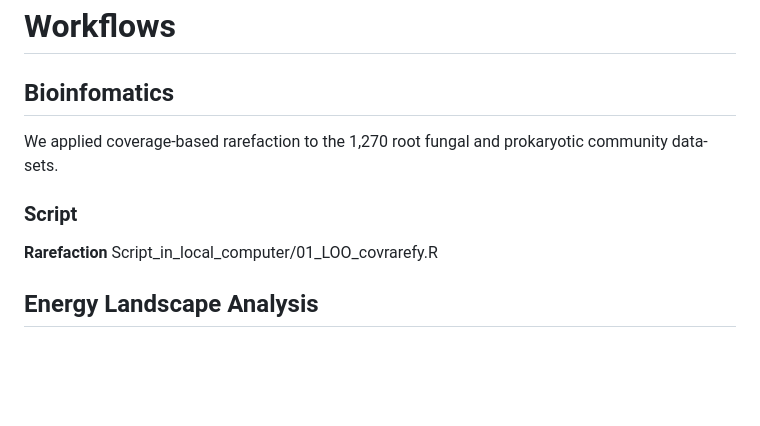
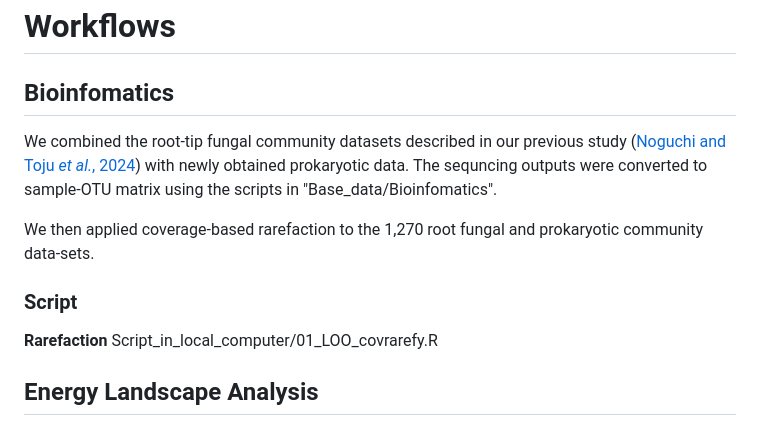
Before and after one commit to ngchngch/Assembly_landscape_of_the_forest_root_microbiome, a Markdown page: README.md, the part around the change printed below. Rendered like a GitHub page; blank space fills up the shorter version.

```diff
--- a/README.md
+++ b/README.md
@@ -3,12 +3,14 @@
 # Workflows
 
 ## Bioinfomatics
+We combined the root-tip fungal community datasets described in our previous study ([Noguchi and Toju *et al.*, 2024](https://doi.org/10.1002/ecm.1469)) with newly obtained prokaryotic data. The sequncing outputs were converted to sample-OTU matrix using the scripts in "Base_data/Bioinfomatics".
 
-We applied coverage-based rarefaction to the 1,270 root fungal and prokaryotic community data-sets.
+We then applied coverage-based rarefaction to the 1,270 root fungal and prokaryotic community data-sets.
 
 ### Script
 **Rarefaction**
 Script_in_local_computer/01_LOO_covrarefy.R
+
 ## Energy Landscape Analysis
 
  In the family-level taxonomic composition matrix, relative read counts for each family were binarized using the threshold. To make the subsequent energy landscape analysis computationally feasible, we prioritized families by their contribution to overall community structure as measured by PerMANOVA (*R²*). Among candidate family sets ranked by *R²*, we selected the set whose binarized pattern best matched the abundance-based community structure. Energy landscape analysis ([Suzuki *et al.*, 2021](https://doi.org/10.1002/ecm.1469)) was then performed using this selected family set together with host plant genera (encoded as dummy variables) as explanatory variables.
```
Also changed, not shown: other parts of README.md (+2 -0 lines).
